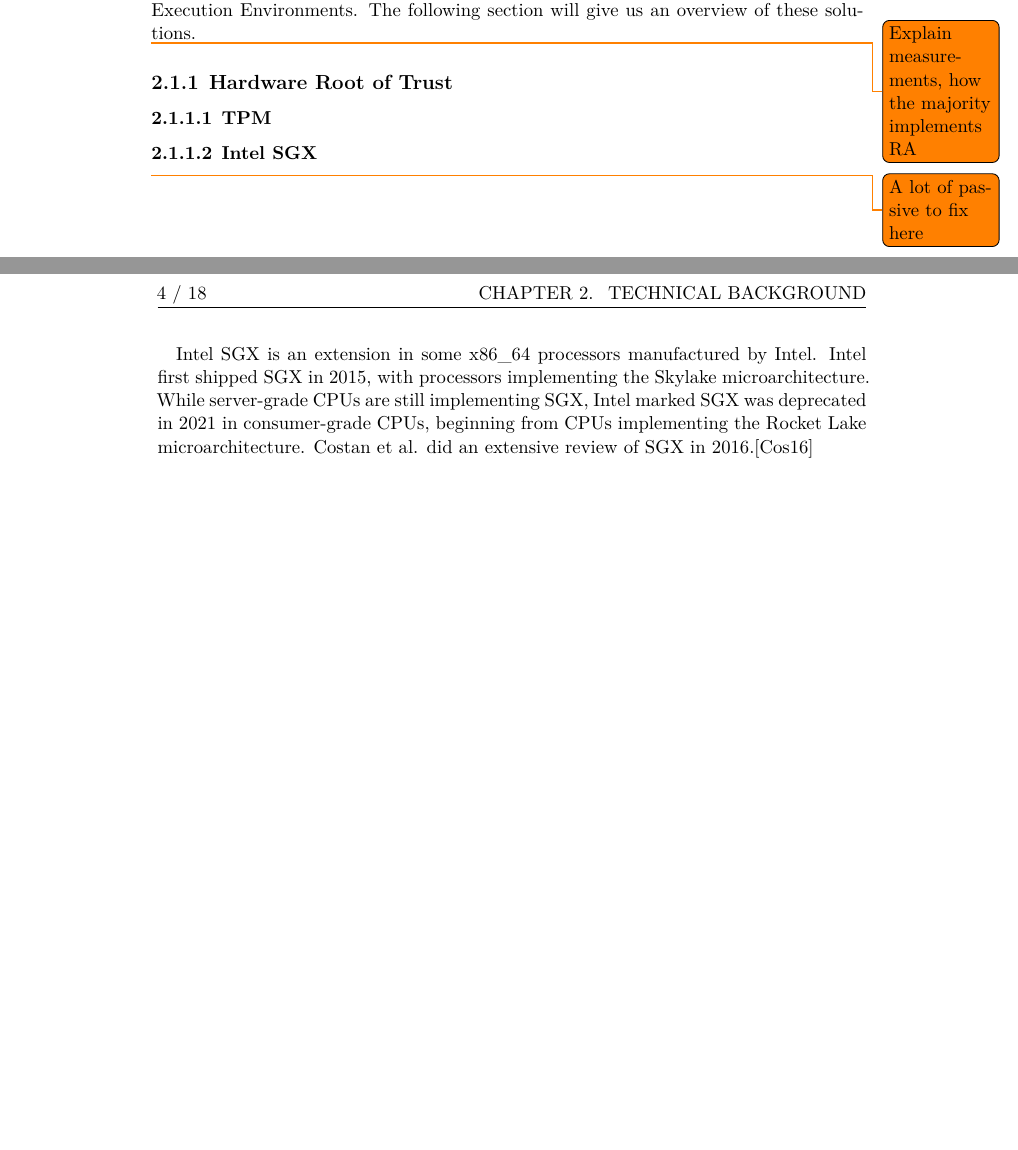
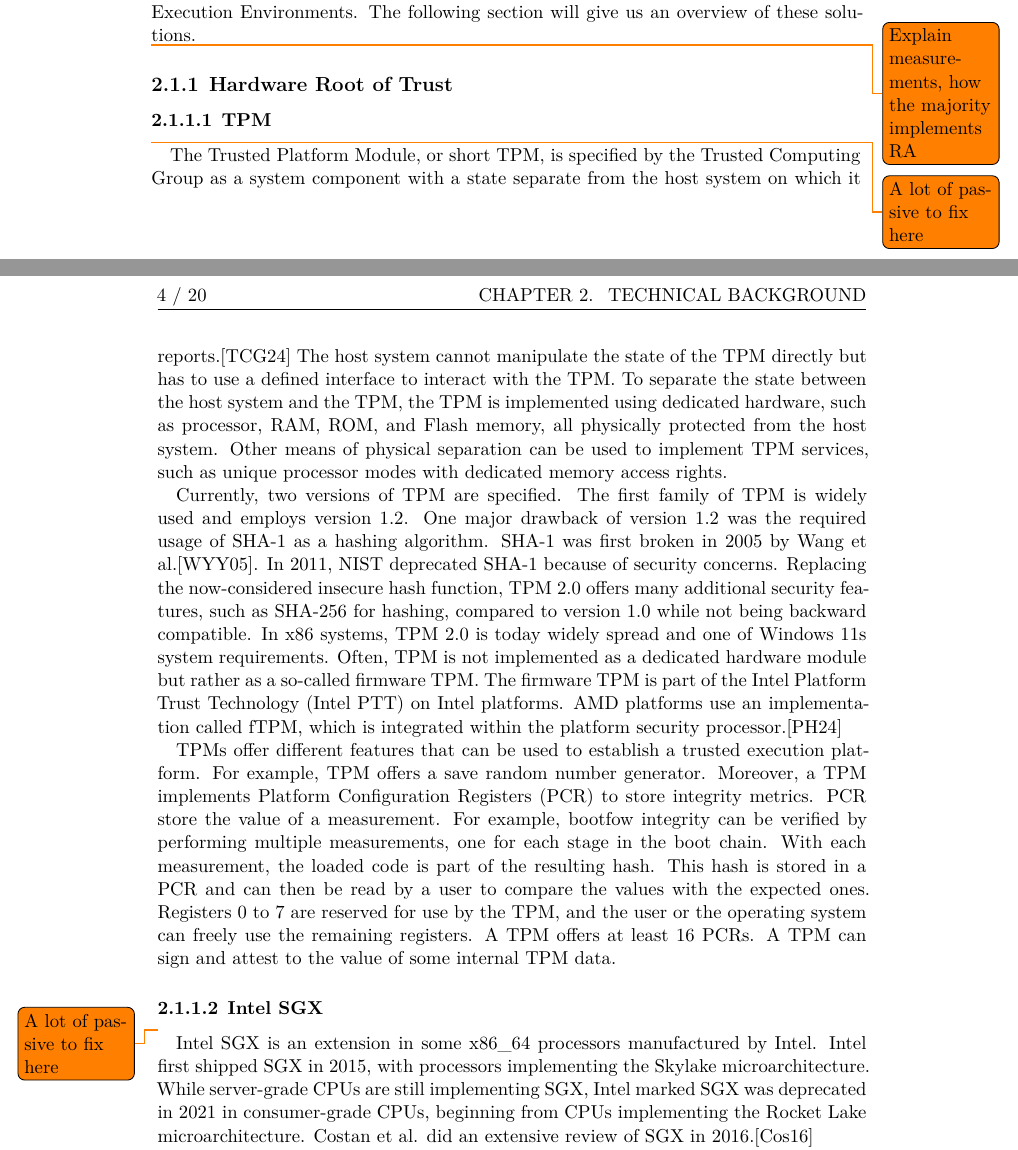
Before and after one commit to scholzp/thesis, a LaTeX thesis (writing/thesis/diplom.tex, which reads writing/thesis/content/20_content/tee.tex): two parts of pages 19 and 20 of 34 before the commit and two parts of pages 19 and 20 of 36 after it, joined at a grey line, cut so that both start at the same text, the shorter picture padded with empty space. Compiled offline with XeLaTeX.

Commit message:
Writing/Thesis: Add TPM chapter

```diff
--- a/writing/thesis/content/20_content/tee.tex
+++ b/writing/thesis/content/20_content/tee.tex
@@ -35,6 +35,31 @@ solutions.
 
 \subsection{Hardware Root of Trust}
 \subsubsection{TPM}
+\todo{A lot of passive to fix here}
+The Trusted Platform Module, or short TPM, is specified by the Trusted Computing Group as a system component with
+a state separate from the host system on which it reports.\cite{tpm_architecture} The host system cannot
+manipulate the state of the TPM directly but has to use a defined interface to interact with the TPM. To separate
+the state between the host system and the TPM, the TPM is implemented using dedicated hardware, such as processor, RAM,
+ROM, and Flash memory, all physically protected from the host system. Other means of physical separation can be used to
+implement TPM services, such as unique processor modes with dedicated memory access rights.
+
+Currently, two versions of TPM are specified. The first family of TPM is widely used and employs version 1.2. One major drawback
+of version 1.2 was the required usage of SHA-1 as a hashing algorithm. SHA-1 was first broken in 2005 by Wang
+et al.\cite{wang2005collision}. In 2011, NIST deprecated SHA-1 because of security concerns. Replacing the now-considered
+insecure hash function, TPM 2.0 offers many additional security features, such as SHA-256 for hashing,
+compared to version 1.0 while not being backward compatible. In x86 systems, TPM 2.0 is today widely spread and one of
+Windows 11s system requirements. Often, TPM is not implemented as a dedicated hardware module but rather as a so-called
+firmware TPM. The firmware TPM is part of the Intel Platform Trust Technology (Intel PTT) on Intel platforms. AMD
+platforms use an implementation called fTPM, which is integrated within the platform security processor.\cite{pirker2024brief}
+
+TPMs offer different features that can be used to establish a trusted execution platform. For example, TPM offers a save random number
+generator. Moreover, a TPM implements Platform Configuration Registers (PCR) to store integrity metrics.
+PCR store the value of a measurement. For example, bootfow integrity can be verified by performing multiple measurements,
+one for each stage in the boot chain. With each measurement, the loaded code is part of the resulting hash. This hash is
+stored in a PCR and can then be read by a user to compare the values with the expected ones. Registers 0 to 7 are
+reserved for use by the TPM, and the user or the operating system can freely use the remaining registers. A TPM offers
+at least 16 PCRs.
+A TPM can sign and attest to the value of some internal TPM data.
 
 \subsubsection{Intel SGX}
 \todo{A lot of passive to fix here}
```
Also changed, not shown: writing/thesis/own.bib (+27 -0 lines).
